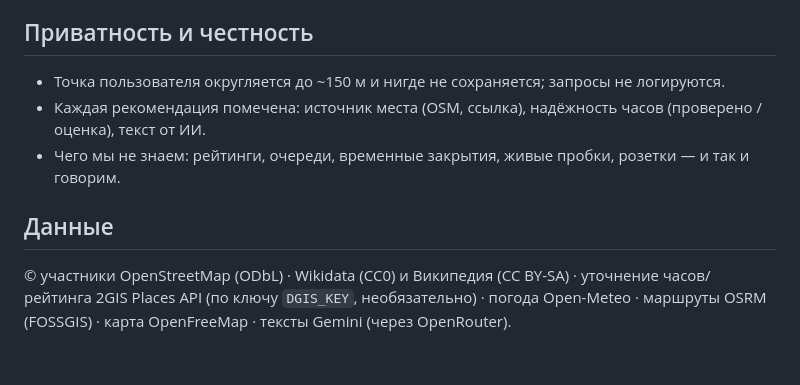
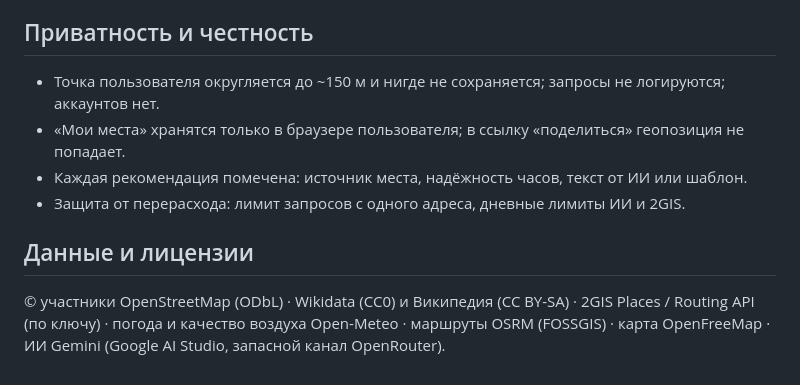
Before and after one commit to rsduv/okno-astana, a Markdown page: README.md, the part around one of its changes. GitHub-like rendering.

```diff
--- a/README.md
+++ b/README.md
@@ -34,8 +51,10 @@ python -m uvicorn app.main:app --port 8000
 
 ## Приватность и честность
-- Точка пользователя округляется до ~150 м и нигде не сохраняется; запросы не логируются.
-- Каждая рекомендация помечена: источник места (OSM, ссылка), надёжность часов (проверено / оценка), текст от ИИ.
-- Чего мы не знаем: рейтинги, очереди, временные закрытия, живые пробки, розетки — и так и говорим.
+- Точка пользователя округляется до ~150 м и нигде не сохраняется; запросы не логируются; аккаунтов нет.
+- «Мои места» хранятся только в браузере пользователя; в ссылку «поделиться» геопозиция не попадает.
+- Каждая рекомендация помечена: источник места, надёжность часов, текст от ИИ или шаблон.
+- Защита от перерасхода: лимит запросов с одного адреса, дневные лимиты ИИ и 2GIS.
 
-## Данные
-© участники OpenStreetMap (ODbL) · Wikidata (CC0) и Википедия (CC BY-SA) · уточнение часов/рейтинга 2GIS Places API (по ключу `DGIS_KEY`, необязательно) · погода Open-Meteo · маршруты OSRM (FOSSGIS) · карта OpenFreeMap · тексты Gemini (через OpenRouter).
+## Данные и лицензии
+© участники OpenStreetMap (ODbL) · Wikidata (CC0) и Википедия (CC BY-SA) · 2GIS Places / Routing API (по ключу) ·
+погода и качество воздуха Open-Meteo · маршруты OSRM (FOSSGIS) · карта OpenFreeMap · ИИ Gemini (Google AI Studio, запасной канал OpenRouter).
```
Also changed, not shown: other parts of README.md (+32 -15 lines).
